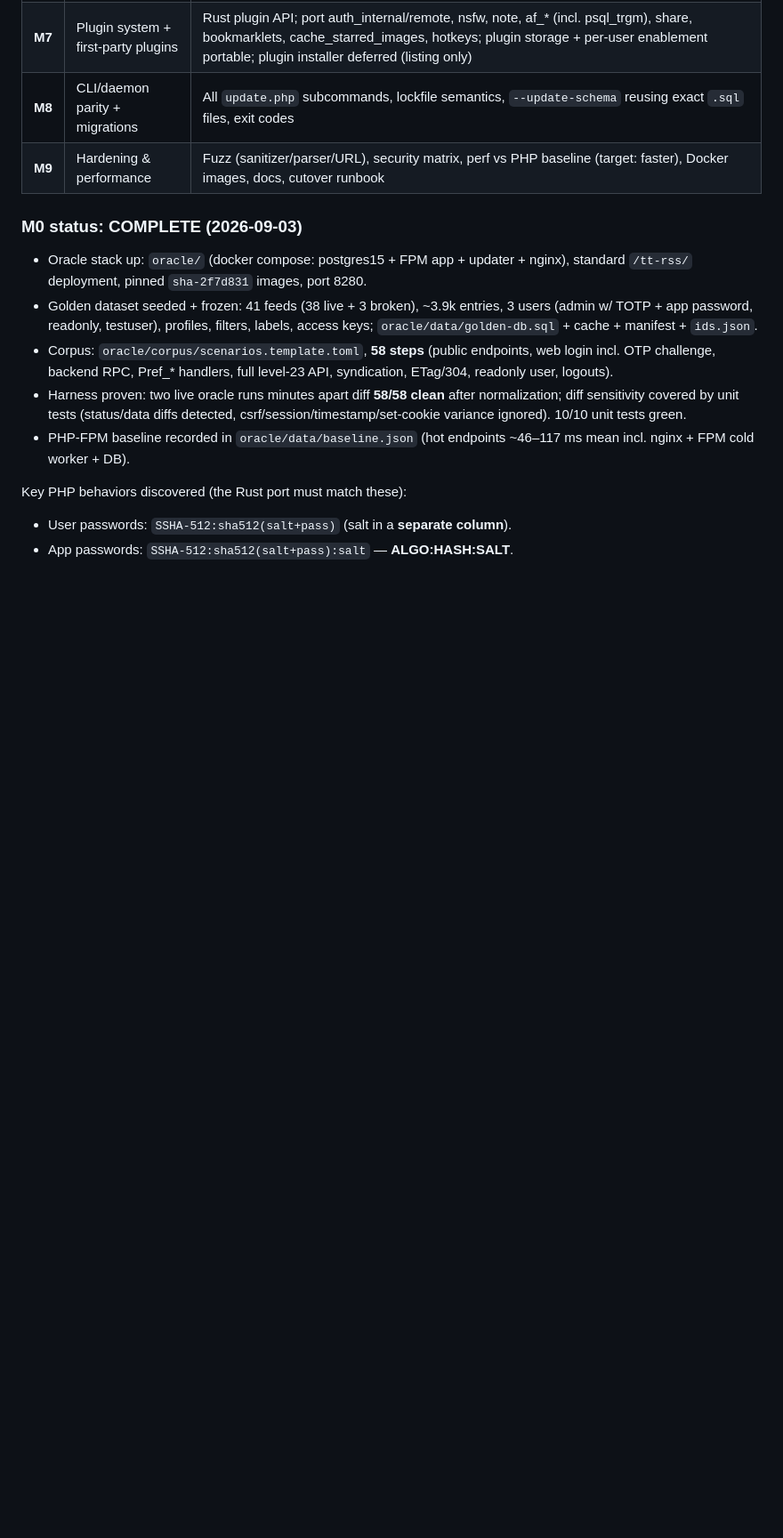
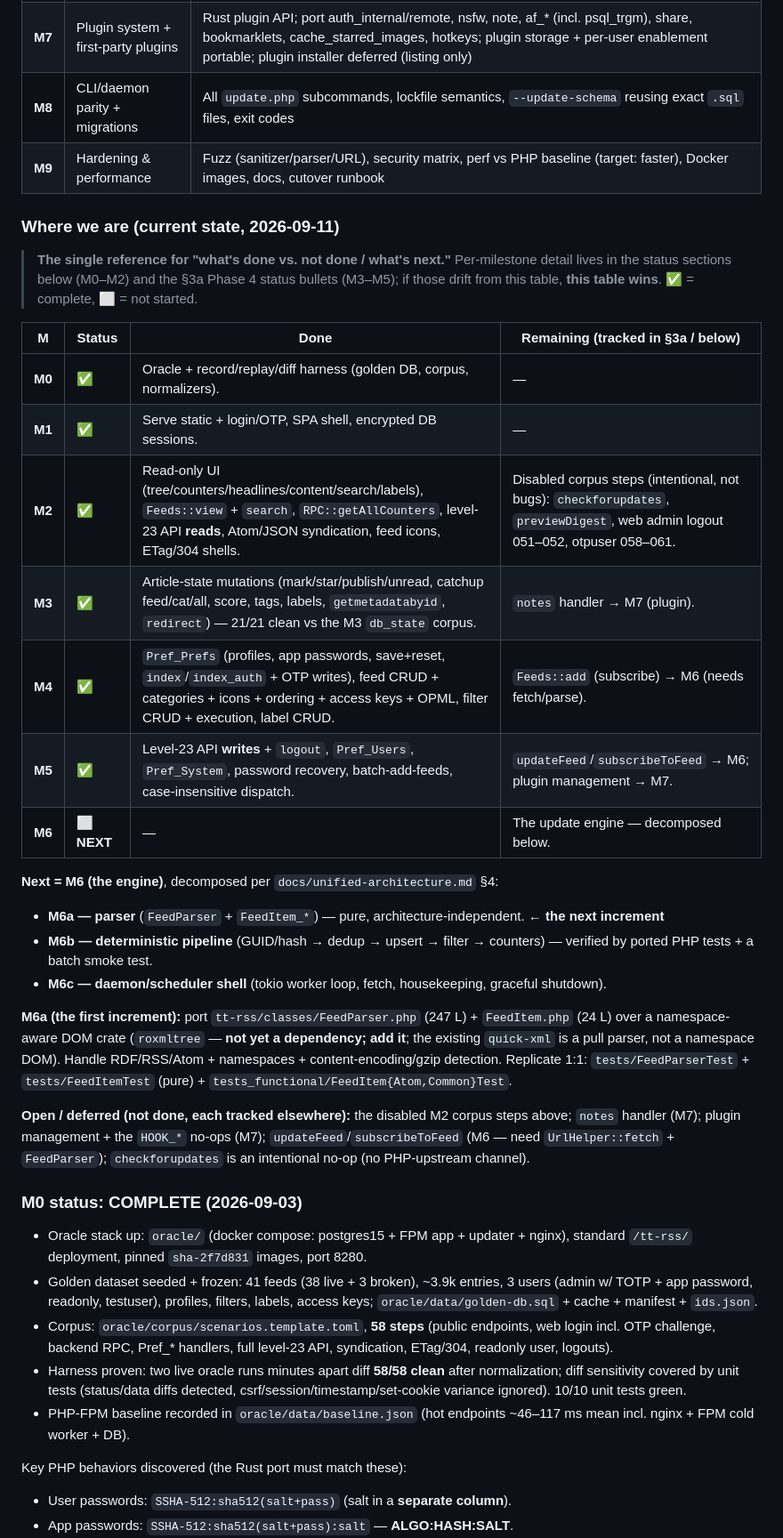
Before and after one commit to slydetector/ttrss-rust, a Markdown page: docs/plan.md, the part around one of its changes. Shown at 89% size. Drawn GitHub-style; blank space fills up the shorter version.

Commit message:
docs: add a "Where we are" roll-up to plan.md; mark M2 closeout done
The plan's "what's next" had drifted: the M2 "NEXT (not started)" block and the
"What's next (after the parity program)" table still listed Feeds::view/search +
RPC::getAllCounters as pending, though all three are ported and diffed clean. Add an
authoritative "Where we are (current state)" roll-up right after the milestone ladder
(M0–M5 ✅, M6 ⬜ NEXT, decomposed M6a/M6b/M6c with the M6a parser as the first
increment) and fix the stale markers (the M2 NEXT block, the parity-table M2/M5 rows,
and the "corpus steps still to satisfy" note) so done-vs-not-done is unambiguous.

```diff
--- a/docs/plan.md
+++ b/docs/plan.md
@@ -151,6 +151,31 @@ Restructured per `research-report.md` (strangler-fig / vertical-slice / golden-m
 | **M7** | Plugin system + first-party plugins | Rust plugin API; port auth_internal/remote, nsfw, note, af_* (incl. psql_trgm), share, bookmarklets, cache_starred_images, hotkeys; plugin storage + per-user enablement portable; plugin installer deferred (listing only) |
 | **M8** | CLI/daemon parity + migrations | All `update.php` subcommands, lockfile semantics, `--update-schema` reusing exact `.sql` files, exit codes |
 | **M9** | Hardening & performance | Fuzz (sanitizer/parser/URL), security matrix, perf vs PHP baseline (target: faster), Docker images, docs, cutover runbook |
+
+### Where we are (current state, 2026-09-11)
+
+> **The single reference for "what's done vs. not done / what's next."** Per-milestone
+> detail lives in the status sections below (M0–M2) and the §3a Phase 4 status bullets
+> (M3–M5); if those drift from this table, **this table wins**. ✅ = complete, ⬜ = not started.
+
+| M | Status | Done | Remaining (tracked in §3a / below) |
+| --- | --- | --- | --- |
+| **M0** | ✅ | Oracle + record/replay/diff harness (golden DB, corpus, normalizers). | — |
+| **M1** | ✅ | Serve static + login/OTP, SPA shell, encrypted DB sessions. | — |
+| **M2** | ✅ | Read-only UI (tree/counters/headlines/content/search/labels), `Feeds::view` + `search`, `RPC::getAllCounters`, level-23 API **reads**, Atom/JSON syndication, feed icons, ETag/304 shells. | Disabled corpus steps (intentional, not bugs): `checkforupdates`, `previewDigest`, web admin logout 051–052, otpuser 058–061. |
+| **M3** | ✅ | Article-state mutations (mark/star/publish/unread, catchup feed/cat/all, score, tags, labels, `getmetadatabyid`, `redirect`) — 21/21 clean vs the M3 `db_state` corpus. | `notes` handler → M7 (plugin). |
+| **M4** | ✅ | `Pref_Prefs` (profiles, app passwords, save+reset, `index`/`index_auth` + OTP writes), feed CRUD + categories + icons + ordering + access keys + OPML, filter CRUD + execution, label CRUD. | `Feeds::add` (subscribe) → M6 (needs fetch/parse). |
+| **M5** | ✅ | Level-23 API **writes** + `logout`, `Pref_Users`, `Pref_System`, password recovery, batch-add-feeds, case-insensitive dispatch. | `updateFeed`/`subscribeToFeed` → M6; plugin management → M7. |
+| **M6** | ⬜ **NEXT** | — | The update engine — decomposed below. |
+
+**Next = M6 (the engine)**, decomposed per `docs/unified-architecture.md` §4:
+- **M6a — parser** (`FeedParser` + `FeedItem_*`) — pure, architecture-independent. **← the next increment**
+- **M6b — deterministic pipeline** (GUID/hash → dedup → upsert → filter → counters) — verified by ported PHP tests + a batch smoke test.
+- **M6c — daemon/scheduler shell** (tokio worker loop, fetch, housekeeping, graceful shutdown).
+
+**M6a (the first increment):** port `tt-rss/classes/FeedParser.php` (247 L) + `FeedItem.php` (24 L) over a namespace-aware DOM crate (`roxmltree` — **not yet a dependency; add it**; the existing `quick-xml` is a pull parser, not a namespace DOM). Handle RDF/RSS/Atom + namespaces + content-encoding/gzip detection. Replicate 1:1: `tests/FeedParserTest` + `tests/FeedItemTest` (pure) + `tests_functional/FeedItem{Atom,Common}Test`.
+
+**Open / deferred (not done, each tracked elsewhere):** the disabled M2 corpus steps above; `notes` handler (M7); plugin management + the `HOOK_*` no-ops (M7); `updateFeed`/`subscribeToFeed` (M6 — need `UrlHelper::fetch` + `FeedParser`); `checkforupdates` is an intentional no-op (no PHP-upstream channel).
 
 ### M0 status: COMPLETE (2026-09-03)
 
```
Also changed, not shown: other parts of docs/plan.md (+4 -4 lines).
